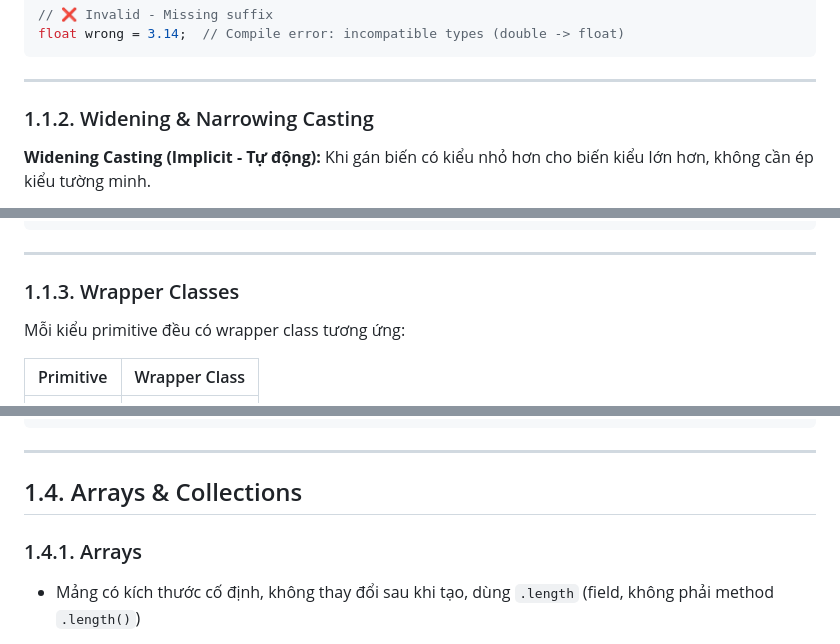
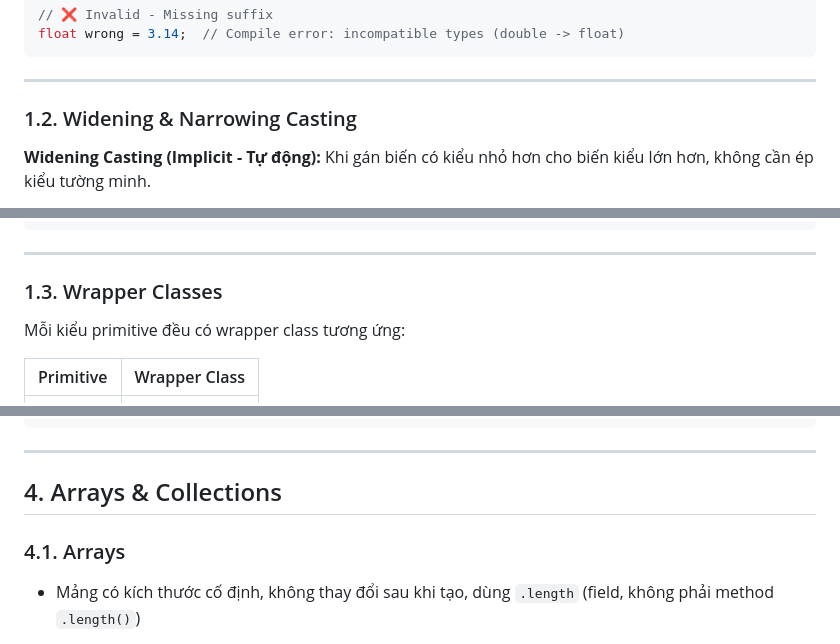
Before and after one commit to luyenw/learning-notes, a Markdown page: articles/java-11-ocp-notes.md, 3 parts joined by grey strips. GitHub-like rendering.

````diff
--- a/articles/java-11-ocp-notes.md
+++ b/articles/java-11-ocp-notes.md
@@ -67,7 +65,7 @@ float wrong = 3.14;  // Compile error: incompatible types (double -> float)
 
 ---
 
-### 1.1.2. Widening & Narrowing Casting
+### 1.2. Widening & Narrowing Casting
 
 **Widening Casting (Implicit - Tự động):**
 Khi gán biến có kiểu nhỏ hơn cho biến kiểu lớn hơn, không cần ép kiểu tường minh.
@@ -123,7 +121,7 @@ char ch = (char) num;  // = 'A'
 
 ---
 
-### 1.1.3. Wrapper Classes
+### 1.3. Wrapper Classes
 
 Mỗi kiểu primitive đều có wrapper class tương ứng:
 
@@ -2623,9 +2621,9 @@ for (int i = 0; i < 3; i++) {
 ```
 ---
 
-## 1.4. Arrays & Collections
-
-### 1.4.1. Arrays
+## 4. Arrays & Collections
+
+### 4.1. Arrays
 
 - Mảng có kích thước cố định, không thay đổi sau khi tạo, dùng `.length` (field, không phải method `.length()`)
 - Arrays utility class (java.util.Arrays)
````
Also changed, not shown: other parts of articles/java-11-ocp-notes.md (+36 -38 lines).
